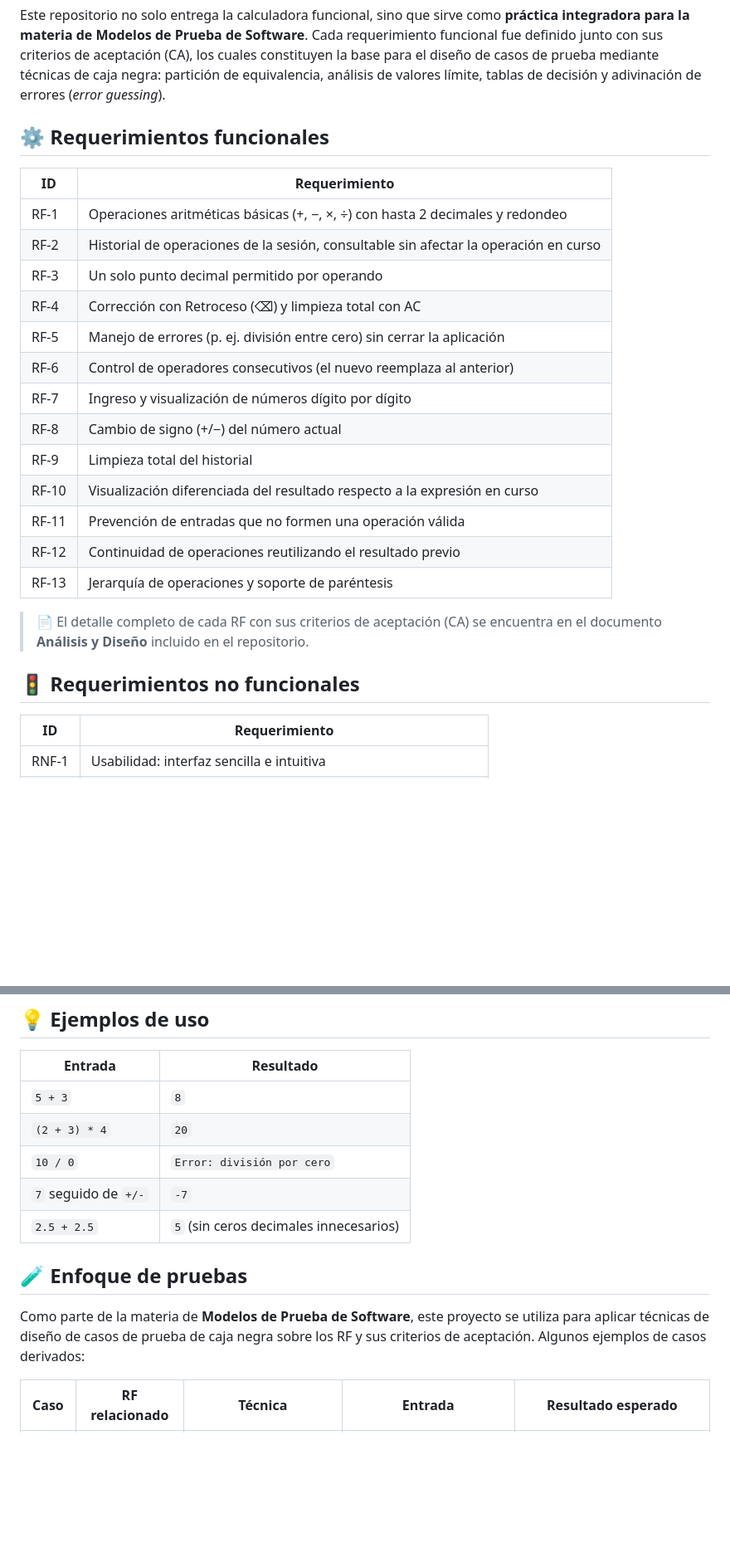
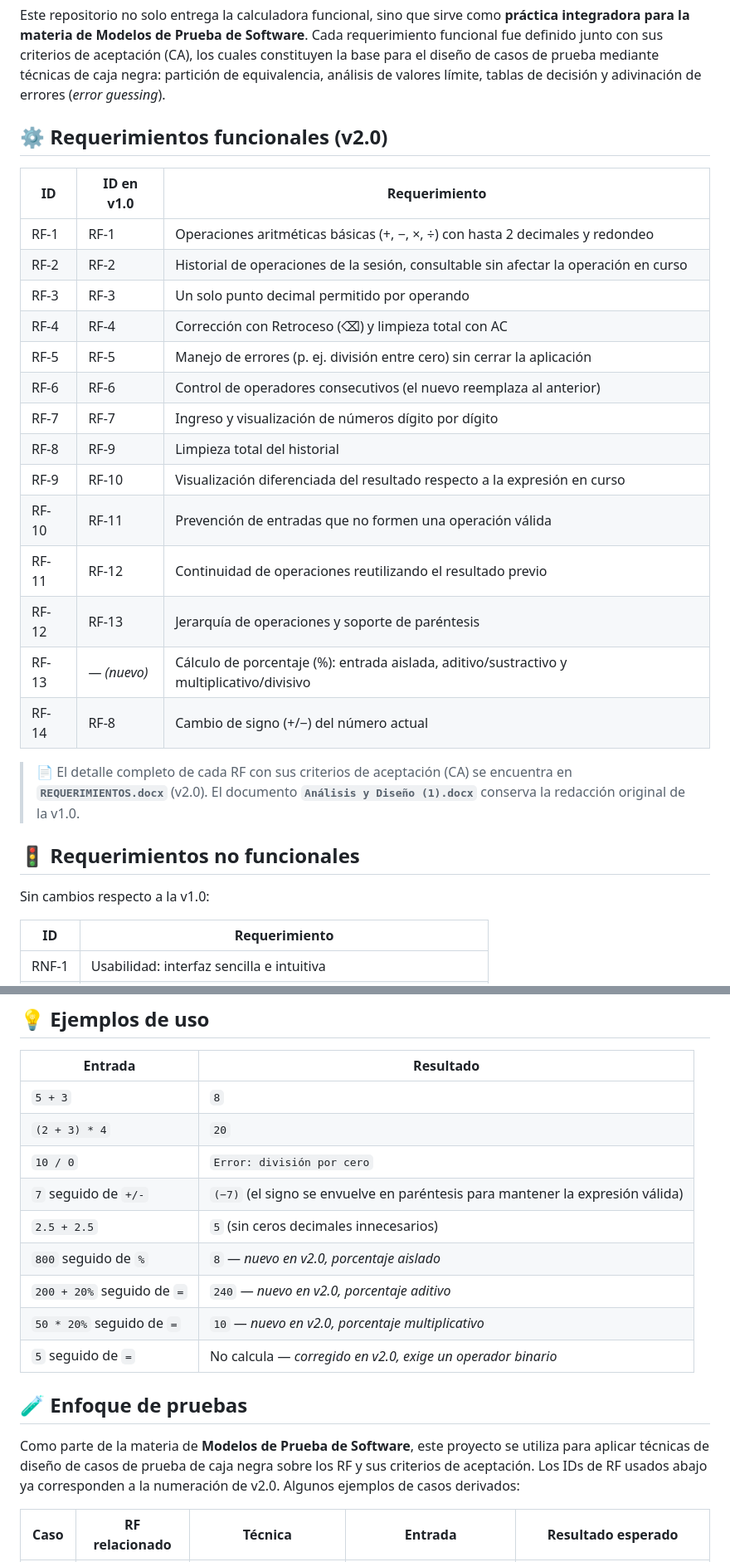
Before and after one commit to Dodozz/Calculadora-V1.0-, a Markdown page: README.md, 2 parts joined by grey strips. Shown at 83% size. Drawn GitHub-style; blank space fills up the shorter version.

```diff
--- a/README.md
+++ b/README.md
@@ -28,27 +75,30 @@ El desarrollo partió de un documento formal de **Análisis y Diseño**, en el q
 
 Este repositorio no solo entrega la calculadora funcional, sino que sirve como **práctica integradora para la materia de Modelos de Prueba de Software**. Cada requerimiento funcional fue definido junto con sus criterios de aceptación (CA), los cuales constituyen la base para el diseño de casos de prueba mediante técnicas de caja negra: partición de equivalencia, análisis de valores límite, tablas de decisión y adivinación de errores (*error guessing*).
 
-## ⚙️ Requerimientos funcionales
+## ⚙️ Requerimientos funcionales (v2.0)
 
-| ID | Requerimiento |
-|---|---|
-| RF-1 | Operaciones aritméticas básicas (+, −, ×, ÷) con hasta 2 decimales y redondeo |
-| RF-2 | Historial de operaciones de la sesión, consultable sin afectar la operación en curso |
-| RF-3 | Un solo punto decimal permitido por operando |
-| RF-4 | Corrección con Retroceso (⌫) y limpieza total con AC |
-| RF-5 | Manejo de errores (p. ej. división entre cero) sin cerrar la aplicación |
-| RF-6 | Control de operadores consecutivos (el nuevo reemplaza al anterior) |
-| RF-7 | Ingreso y visualización de números dígito por dígito |
-| RF-8 | Cambio de signo (+/−) del número actual |
-| RF-9 | Limpieza total del historial |
-| RF-10 | Visualización diferenciada del resultado respecto a la expresión en curso |
-| RF-11 | Prevención de entradas que no formen una operación válida |
-| RF-12 | Continuidad de operaciones reutilizando el resultado previo |
-| RF-13 | Jerarquía de operaciones y soporte de paréntesis |
+| ID | ID en v1.0 | Requerimiento |
+|---|---|---|
+| RF-1 | RF-1 | Operaciones aritméticas básicas (+, −, ×, ÷) con hasta 2 decimales y redondeo |
+| RF-2 | RF-2 | Historial de operaciones de la sesión, consultable sin afectar la operación en curso |
+| RF-3 | RF-3 | Un solo punto decimal permitido por operando |
+| RF-4 | RF-4 | Corrección con Retroceso (⌫) y limpieza total con AC |
+| RF-5 | RF-5 | Manejo de errores (p. ej. división entre cero) sin cerrar la aplicación |
+| RF-6 | RF-6 | Control de operadores consecutivos (el nuevo reemplaza al anterior) |
+| RF-7 | RF-7 | Ingreso y visualización de números dígito por dígito |
+| RF-8 | RF-9 | Limpieza total del historial |
+| RF-9 | RF-10 | Visualización diferenciada del resultado respecto a la expresión en curso |
+| RF-10 | RF-11 | Prevención de entradas que no formen una operación válida |
+| RF-11 | RF-12 | Continuidad de operaciones reutilizando el resultado previo |
+| RF-12 | RF-13 | Jerarquía de operaciones y soporte de paréntesis |
+| RF-13 | — *(nuevo)* | Cálculo de porcentaje (%): entrada aislada, aditivo/sustractivo y multiplicativo/divisivo |
+| RF-14 | RF-8 | Cambio de signo (+/−) del número actual |
 
-> 📄 El detalle completo de cada RF con sus criterios de aceptación (CA) se encuentra en el documento **Análisis y Diseño** incluido en el repositorio.
+> 📄 El detalle completo de cada RF con sus criterios de aceptación (CA) se encuentra en **`REQUERIMIENTOS.docx`** (v2.0). El documento **`Análisis y Diseño (1).docx`** conserva la redacción original de la v1.0.
 
 ## 🚦 Requerimientos no funcionales
+
+Sin cambios respecto a la v1.0:
 
 | ID | Requerimiento |
 |---|---|
@@ -105,12 +157,16 @@ No requiere instalación de dependencias.
 | `5 + 3` | `8` |
 | `(2 + 3) * 4` | `20` |
 | `10 / 0` | `Error: división por cero` |
-| `7` seguido de `+/-` | `-7` |
+| `7` seguido de `+/-` | `(−7)` (el signo se envuelve en paréntesis para mantener la expresión válida) |
 | `2.5 + 2.5` | `5` (sin ceros decimales innecesarios) |
+| `800` seguido de `%` | `8` — *nuevo en v2.0, porcentaje aislado* |
+| `200 + 20%` seguido de `=` | `240` — *nuevo en v2.0, porcentaje aditivo* |
+| `50 * 20%` seguido de `=` | `10` — *nuevo en v2.0, porcentaje multiplicativo* |
+| `5` seguido de `=` | No calcula — *corregido en v2.0, exige un operador binario* |
 
 ## 🧪 Enfoque de pruebas
 
-Como parte de la materia de **Modelos de Prueba de Software**, este proyecto se utiliza para aplicar técnicas de diseño de casos de prueba de caja negra sobre los RF y sus criterios de aceptación. Algunos ejemplos de casos derivados:
+Como parte de la materia de **Modelos de Prueba de Software**, este proyecto se utiliza para aplicar técnicas de diseño de casos de prueba de caja negra sobre los RF y sus criterios de aceptación. Los IDs de RF usados abajo ya corresponden a la numeración de v2.0. Algunos ejemplos de casos derivados:
 
 | Caso | RF relacionado | Técnica | Entrada | Resultado esperado |
 |---|---|---|---|---|
```
Also changed, not shown: other parts of README.md (+66 -13 lines).
